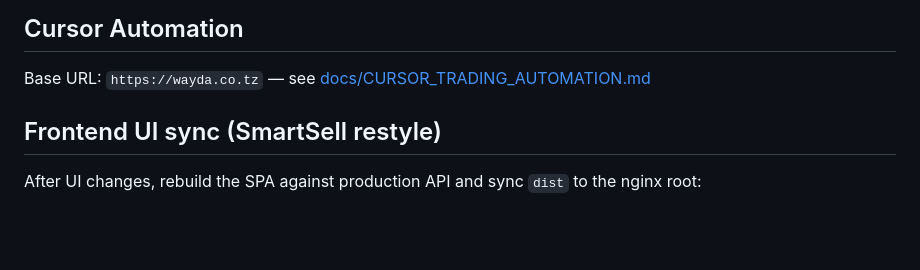
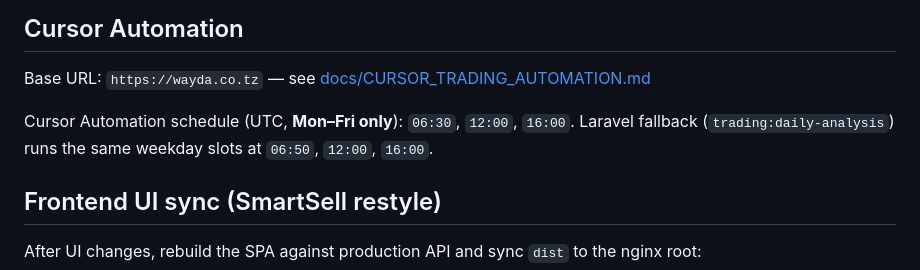
Before and after one commit to Barakael/Agent, a Markdown page: deploy/vps/README.md, the part around the change. GitHub-like rendering; blank space fills up the shorter version.

```diff
--- a/deploy/vps/README.md
+++ b/deploy/vps/README.md
@@ -84,6 +84,9 @@ systemctl enable --now wayda-backend wayda-ai-agent wayda-trading-engine
 
 Base URL: `https://wayda.co.tz` — see [docs/CURSOR_TRADING_AUTOMATION.md](../../docs/CURSOR_TRADING_AUTOMATION.md)
 
+Cursor Automation schedule (UTC, **Mon–Fri only**): `06:30`, `12:00`, `16:00`.
+Laravel fallback (`trading:daily-analysis`) runs the same weekday slots at `06:50`, `12:00`, `16:00`.
+
 ## Frontend UI sync (SmartSell restyle)
 
 After UI changes, rebuild the SPA against production API and sync `dist` to the nginx root:
```
Also changed, not shown: docs/CURSOR_TRADING_AUTOMATION.md (+113 -86 lines).
